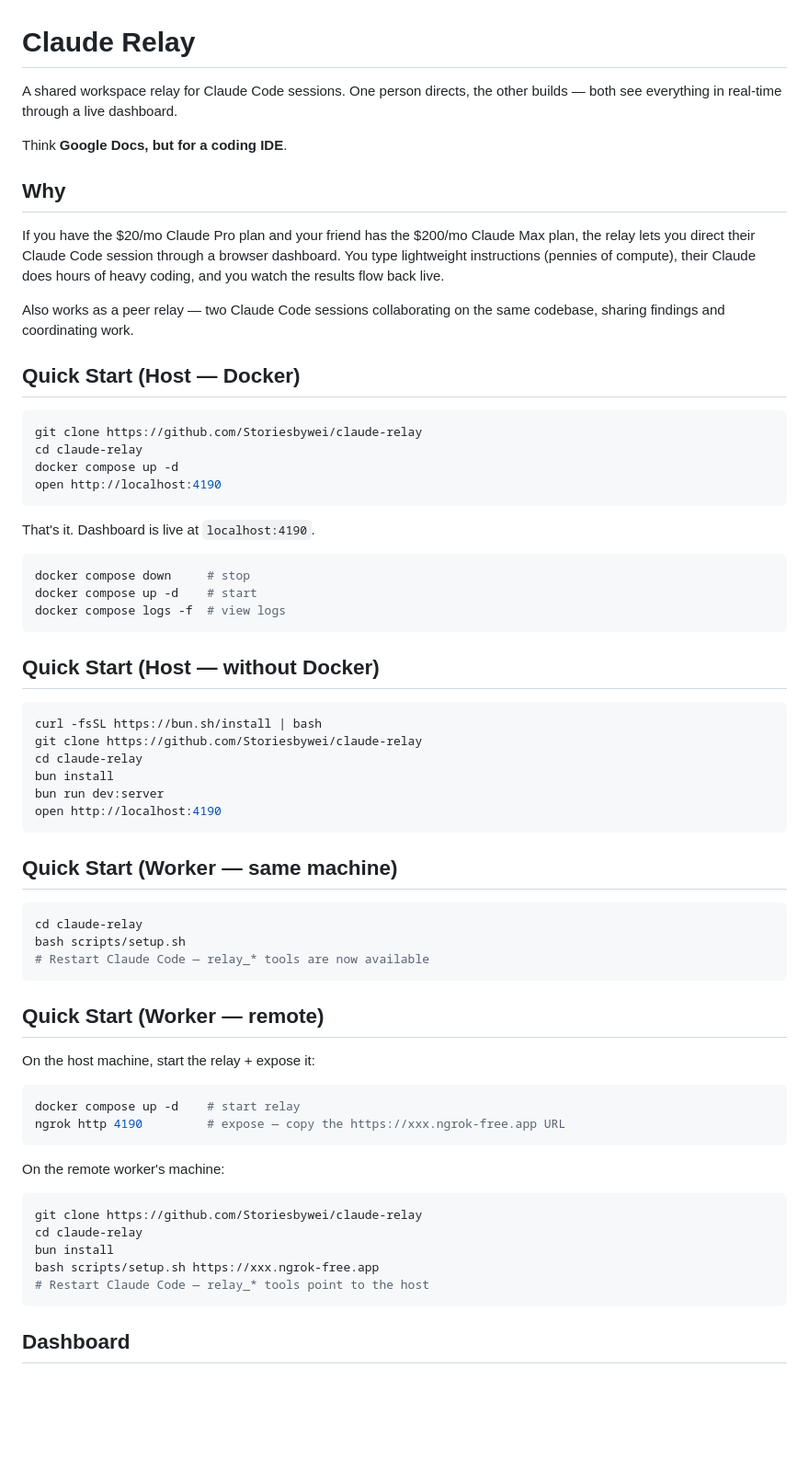
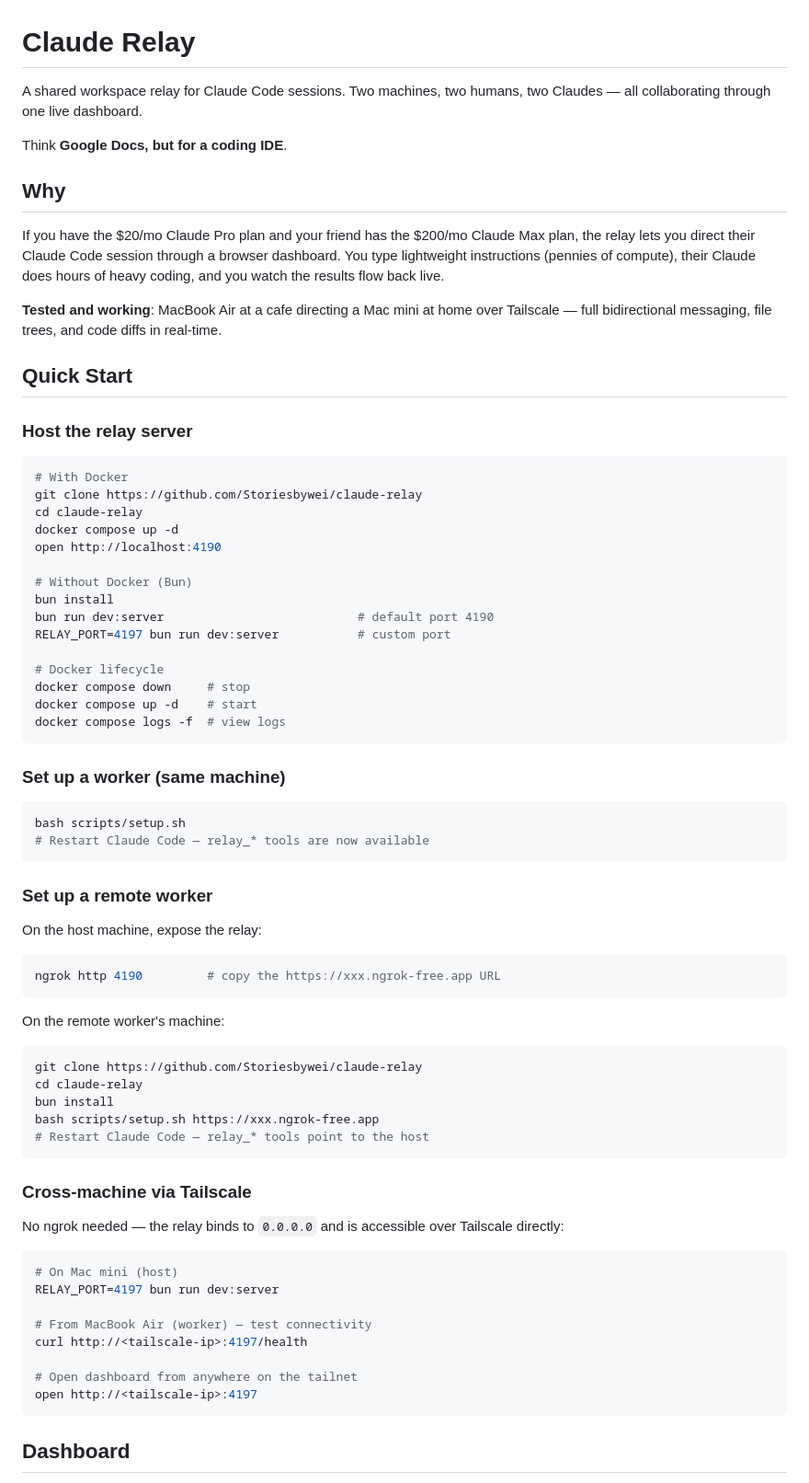
Before and after one commit to Storiesbywei/claude-relay, a Markdown page: README.md, the part around one of its changes. Shown at 92% size. GitHub-like rendering; blank space fills up the shorter version.

````diff
--- a/README.md
+++ b/README.md
@@ -1,6 +1,6 @@
 # Claude Relay
 
-A shared workspace relay for Claude Code sessions. One person directs, the other builds — both see everything in real-time through a live dashboard.
+A shared workspace relay for Claude Code sessions. Two machines, two humans, two Claudes — all collaborating through one live dashboard.
 
 Think **Google Docs, but for a coding IDE**.
 
@@ -8,51 +8,43 @@ Think **Google Docs, but for a coding IDE**.
 
 If you have the $20/mo Claude Pro plan and your friend has the $200/mo Claude Max plan, the relay lets you direct their Claude Code session through a browser dashboard. You type lightweight instructions (pennies of compute), their Claude does hours of heavy coding, and you watch the results flow back live.
 
-Also works as a peer relay — two Claude Code sessions collaborating on the same codebase, sharing findings and coordinating work.
+**Tested and working**: MacBook Air at a cafe directing a Mac mini at home over Tailscale — full bidirectional messaging, file trees, and code diffs in real-time.
 
-## Quick Start (Host — Docker)
+## Quick Start
+
+### Host the relay server
 
 ```bash
+# With Docker
 git clone https://github.com/Storiesbywei/claude-relay
 cd claude-relay
 docker compose up -d
 open http://localhost:4190
-```
 
-That's it. Dashboard is live at `localhost:4190`.
+# Without Docker (Bun)
+bun install
+bun run dev:server                           # default port 4190
+RELAY_PORT=4197 bun run dev:server           # custom port
 
-```bash
+# Docker lifecycle
 docker compose down     # stop
 docker compose up -d    # start
 docker compose logs -f  # view logs
 ```
 
-## Quick Start (Host — without Docker)
+### Set up a worker (same machine)
 
 ```bash
-curl -fsSL https://bun.sh/install | bash
-git clone https://github.com/Storiesbywei/claude-relay
-cd claude-relay
-bun install
-bun run dev:server
-open http://localhost:4190
-```
-
-## Quick Start (Worker — same machine)
-
-```bash
-cd claude-relay
 bash scripts/setup.sh
 # Restart Claude Code — relay_* tools are now available
 ```
 
-## Quick Start (Worker — remote)
+### Set up a remote worker
 
-On the host machine, start the relay + expose it:
+On the host machine, expose the relay:
 
 ```bash
-docker compose up -d    # start relay
-ngrok http 4190         # expose — copy the https://xxx.ngrok-free.app URL
+ngrok http 4190         # copy the https://xxx.ngrok-free.app URL
 ```
 
 On the remote worker's machine:
@@ -63,6 +55,21 @@ cd claude-relay
 bun install
 bash scripts/setup.sh https://xxx.ngrok-free.app
 # Restart Claude Code — relay_* tools point to the host
+```
+
+### Cross-machine via Tailscale
+
+No ngrok needed — the relay binds to `0.0.0.0` and is accessible over Tailscale directly:
+
+```bash
+# On Mac mini (host)
+RELAY_PORT=4197 bun run dev:server
+
+# From MacBook Air (worker) — test connectivity
+curl http://<tailscale-ip>:4197/health
+
+# Open dashboard from anywhere on the tailnet
+open http://<tailscale-ip>:4197
 ```
 
 ## Dashboard
````
Also changed, not shown: other parts of README.md (+88 -18 lines), CLAUDE.md (+3 -2 lines).
